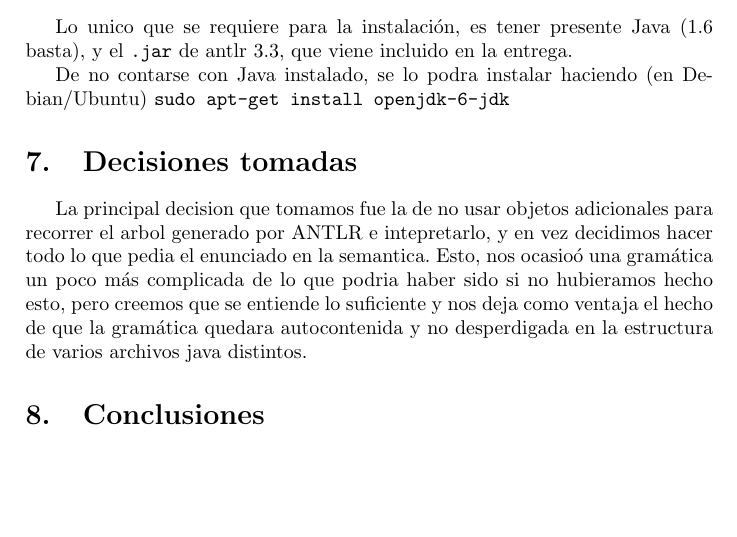
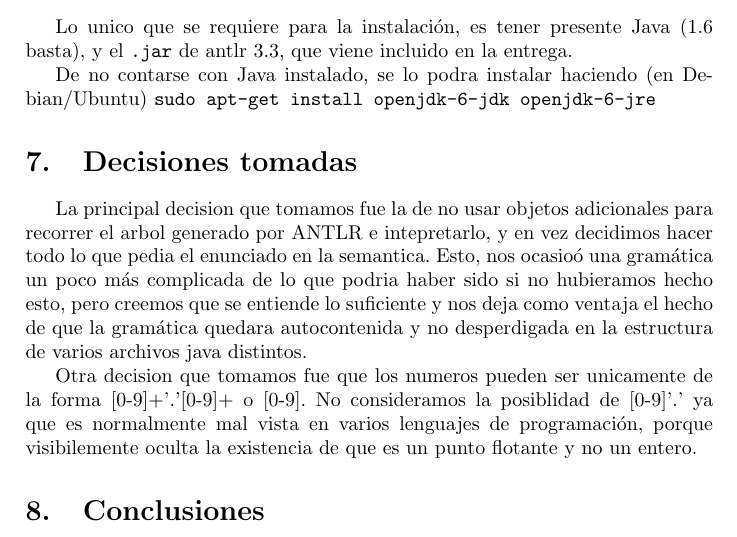
Before and after one commit to manuelF/TL, a LaTeX document (tp2/informe/informe.tex): part of page 3 of 5, cut so that both start at the same text, the shorter picture padded with empty space. Compiled offline with pdfLaTeX.

Commit message:
explicado lo del numero.

```diff
--- a/tp2/informe/informe.tex
+++ b/tp2/informe/informe.tex
@@ -112,7 +112,7 @@ Lo unico que se requiere para la instalaci\'on, es tener presente Java (1.6 bast
 y el \texttt{.jar} de antlr 3.3, que viene incluido en la entrega.
 
 De no contarse con Java instalado, se lo podra instalar haciendo (en Debian/Ubuntu)
-\hbox{\texttt{sudo apt-get install openjdk-6-jdk }}
+\hbox{\texttt{sudo apt-get install openjdk-6-jdk openjdk-6-jre }}
 
 \section{Decisiones tomadas}
 La principal decision que tomamos fue la de no usar objetos adicionales para
@@ -122,6 +122,11 @@ un poco m\'as complicada de lo que podria haber sido si no hubieramos hecho esto
 pero creemos que se entiende lo suficiente y nos deja como ventaja el hecho
 de que la gram\'atica quedara autocontenida y no desperdigada en la estructura
 de varios archivos java distintos.
+
+Otra decision que tomamos fue que los numeros pueden ser unicamente de la forma
+[0-9]+'.'[0-9]+ o [0-9]. No consideramos  la posiblidad de [0-9]'.' ya que es
+normalmente mal vista en varios lenguajes de programaci\'on, porque visibilemente
+oculta la existencia de que es un punto flotante y no un entero.
 
 
 \section{Conclusiones}
```
